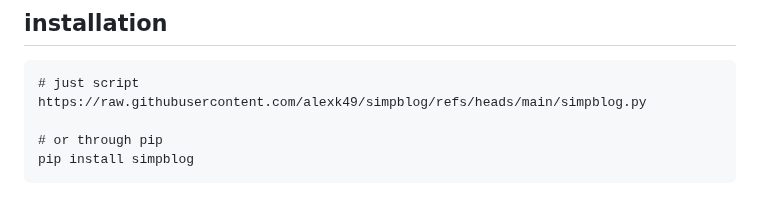
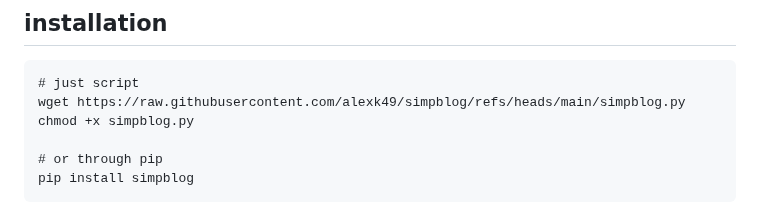
Before and after one commit to alexk49/simpblog, a Markdown page: README.md, the part around the change. Rendered like a GitHub page.

Commit message:
updated install instructions

````diff
--- a/README.md
+++ b/README.md
@@ -12,7 +12,8 @@ If all you need is basic html/markdown templating then simpblog maybe of use or
 
 ```
 # just script
-https://raw.githubusercontent.com/alexk49/simpblog/refs/heads/main/simpblog.py
+wget https://raw.githubusercontent.com/alexk49/simpblog/refs/heads/main/simpblog.py
+chmod +x simpblog.py
 
 # or through pip
 pip install simpblog
````
